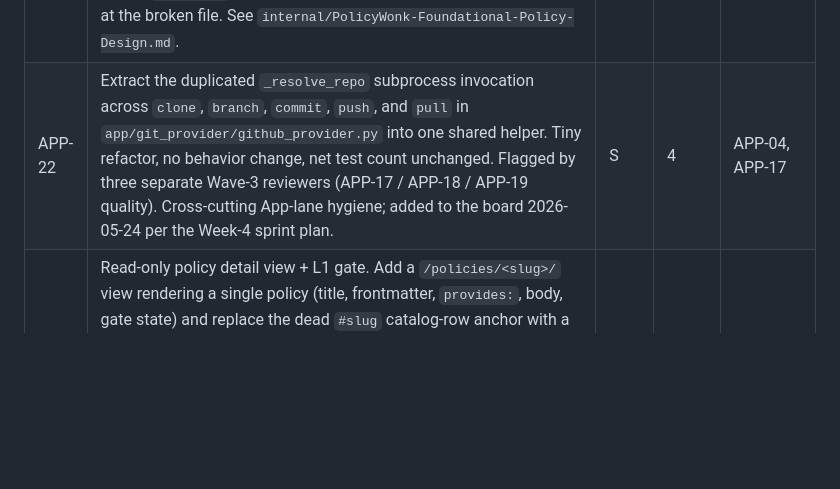
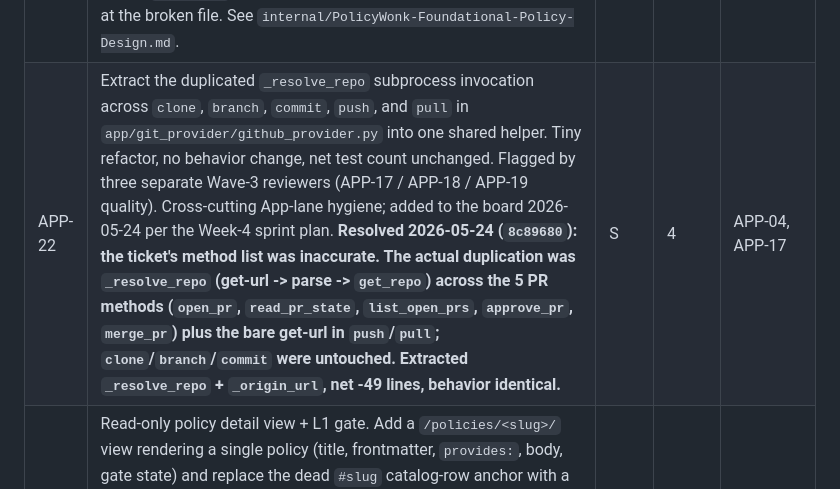
Before and after one commit to robinsoncptdit/policycodex, a Markdown page: PolicyWonk-v0.1-Tickets.md, the part around the change. Drawn GitHub-style; blank space fills up the shorter version.

Commit message:
docs(tickets): correct APP-22 scope (real duplication was 5 PR methods + push/pull, not clone/branch/commit)
Co-Authored-By: Claude Opus 4.7 (1M context) <noreply@anthropic.com>

```diff
--- a/PolicyWonk-v0.1-Tickets.md
+++ b/PolicyWonk-v0.1-Tickets.md
@@ -102,7 +102,7 @@ Scope per the v0.1 PRD: **Local folder ingest only.** Native SharePoint, OneDriv
 | APP-19 | Publish action in UI merges PR (requires merge permission) | S | 3 | APP-04 |
 | APP-20 | Foundational-policy frontmatter recognition + L1 UI gate. App reads `foundational: true` and `provides: [...]` from each policy's frontmatter at catalog-load time. For any foundational policy, the catalog and detail views hide or disable the Delete button and show a "this policy is foundational; edit through the typed-table UI" banner. First protection layer against accidental deletion. See `internal/PolicyWonk-Foundational-Policy-Design.md` for the 4-layer model. **Scope resolved 2026-05-24: catalog-only L1 gate. The "frontmatter recognition" half is already satisfied by INGEST-07 (`LogicalPolicy.foundational`/`.provides`) plus the existing `(foundational)` badge, and APP-07 already 403s foundational edits server-side; no Delete button or detail view exists yet, so APP-20 ships the catalog mutate-affordance gate + banner and the detail-view L1 gate splits to APP-23.** Plan: `internal/superpowers/plans/2026-05-24-app-20-l1-ui-gate.md`. | S | 3 | APP-06, INGEST-07 |
 | APP-21 | App startup self-check (L3 protection layer). At Django app boot, validate that every `provides:` capability the app needs (`classifications`, `retention-schedule`) is satisfied by exactly one published foundational policy in the local working copy. On miss or invalid `data.yaml`, refuse to serve and show a clear error pointing at the broken file. See `internal/PolicyWonk-Foundational-Policy-Design.md`. | S | 3 | APP-05, INGEST-07 |
-| APP-22 | Extract the duplicated `_resolve_repo` subprocess invocation across `clone`, `branch`, `commit`, `push`, and `pull` in `app/git_provider/github_provider.py` into one shared helper. Tiny refactor, no behavior change, net test count unchanged. Flagged by three separate Wave-3 reviewers (APP-17 / APP-18 / APP-19 quality). Cross-cutting App-lane hygiene; added to the board 2026-05-24 per the Week-4 sprint plan. | S | 4 | APP-04, APP-17 |
+| APP-22 | Extract the duplicated `_resolve_repo` subprocess invocation across `clone`, `branch`, `commit`, `push`, and `pull` in `app/git_provider/github_provider.py` into one shared helper. Tiny refactor, no behavior change, net test count unchanged. Flagged by three separate Wave-3 reviewers (APP-17 / APP-18 / APP-19 quality). Cross-cutting App-lane hygiene; added to the board 2026-05-24 per the Week-4 sprint plan. **Resolved 2026-05-24 (`8c89680`): the ticket's method list was inaccurate. The actual duplication was `_resolve_repo` (get-url -> parse -> `get_repo`) across the 5 PR methods (`open_pr`, `read_pr_state`, `list_open_prs`, `approve_pr`, `merge_pr`) plus the bare get-url in `push`/`pull`; `clone`/`branch`/`commit` were untouched. Extracted `_resolve_repo` + `_origin_url`, net -49 lines, behavior identical.** | S | 4 | APP-04, APP-17 |
 | APP-23 | Read-only policy detail view + L1 gate. Add a `/policies/<slug>/` view rendering a single policy (title, frontmatter, `provides:`, body, gate state) and replace the dead `#slug` catalog-row anchor with a real link to it. Apply the same L1 foundational gate as the catalog: foundational policies show the typed-table-editor banner and no edit/delete affordance; non-foundational show an Edit link. Carved out of APP-20 (2026-05-24), which scoped to catalog-only because no detail view existed. Future home for AI-07 confidence badges and the APP-15 typed-table editor link. | S | 5 | APP-20, INGEST-07 |
 
 **Lane acceptance (week 4):** A new admin can complete the seven-screen wizard (including pointing PolicyCodex at the diocese's retention policy as a source-of-truth reference), ingest from a local folder of exported policies, see policies appear as drafts in the policy repo with retention values sourced from the reference document, edit a policy through the form (which opens a PR), have a reviewer approve via the UI, and publish (which merges the PR and triggers the handbook build).
```
